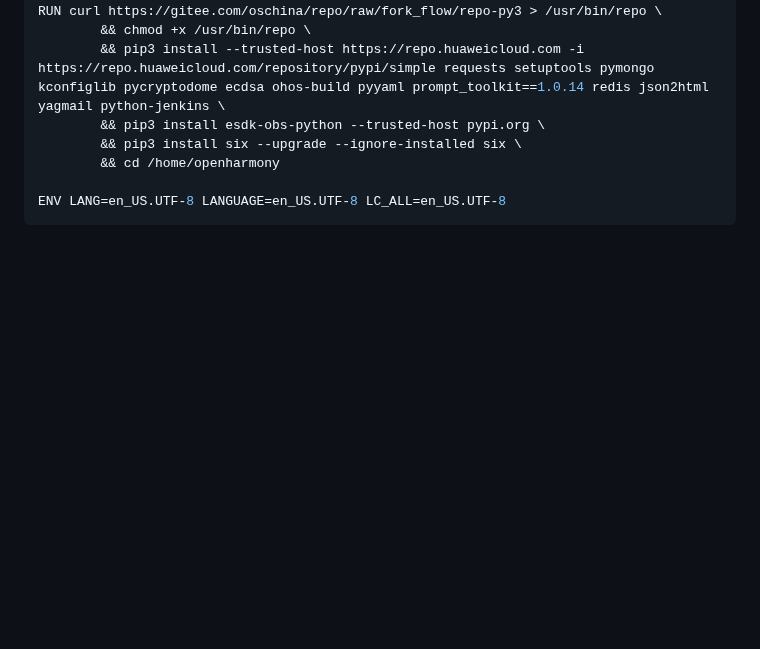
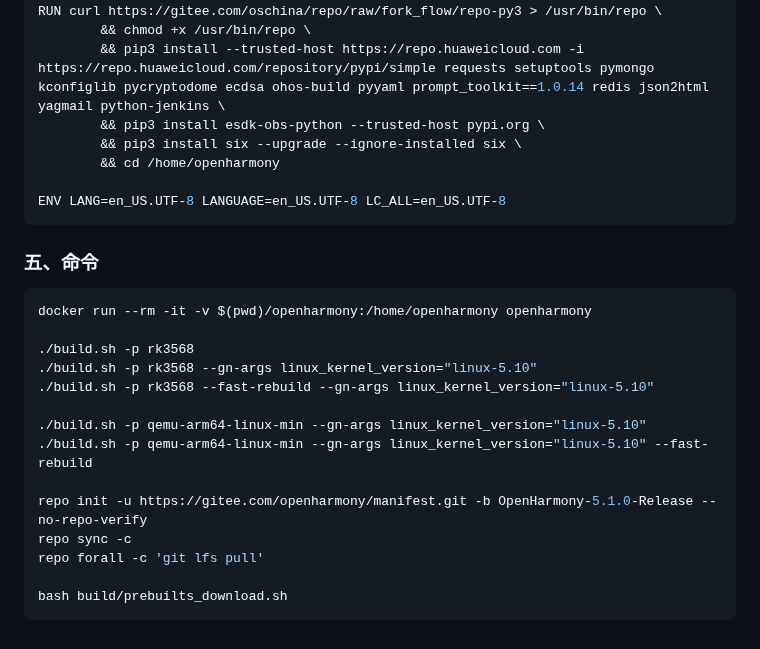
Before and after one commit to chumoath/chumoath.github.io, a Markdown page: docs/harmonyos/harmonyos_build.md, the part around the change. Rendered like a GitHub page; blank space fills up the shorter version.

````diff
--- a/docs/harmonyos/harmonyos_build.md
+++ b/docs/harmonyos/harmonyos_build.md
@@ -210,3 +210,22 @@ RUN curl https://gitee.com/oschina/repo/raw/fork_flow/repo-py3 > /usr/bin/repo \
 
 ENV LANG=en_US.UTF-8 LANGUAGE=en_US.UTF-8 LC_ALL=en_US.UTF-8
 ```
+
+### 五、命令
+
+```shell
+docker run --rm -it -v $(pwd)/openharmony:/home/openharmony openharmony
+
+./build.sh -p rk3568
+./build.sh -p rk3568 --gn-args linux_kernel_version="linux-5.10"
+./build.sh -p rk3568 --fast-rebuild --gn-args linux_kernel_version="linux-5.10"
+
+./build.sh -p qemu-arm64-linux-min --gn-args linux_kernel_version="linux-5.10"
+./build.sh -p qemu-arm64-linux-min --gn-args linux_kernel_version="linux-5.10" --fast-rebuild
+
+repo init -u https://gitee.com/openharmony/manifest.git -b OpenHarmony-5.1.0-Release --no-repo-verify
+repo sync -c
+repo forall -c 'git lfs pull'
+
+bash build/prebuilts_download.sh
+```
````
